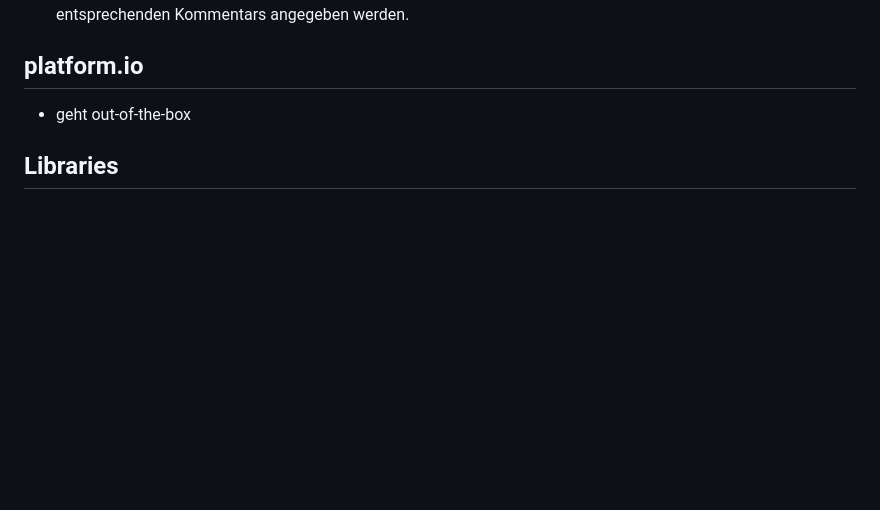
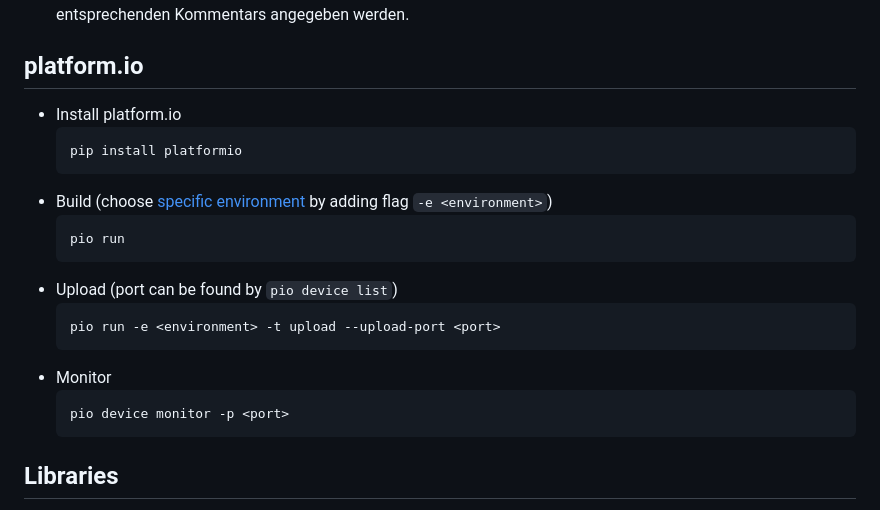
Before and after one commit to tonuino/TonUINO-TNG, a Markdown page: README.md, the part around the change. GitHub-like rendering; blank space fills up the shorter version.

Commit message:
Add information about platform.io

````diff
--- a/README.md
+++ b/README.md
@@ -35,7 +35,22 @@ Allgemeine Anleitungen zum Einrichten der IDE findet man hier [www.tonuino.de/TN
 - Die HW Variante (TonUINO_Classic, ALLinONE oder ALLinONE_Plus) sowie die Button Konfiguration (THREEBUTTONS, FIVEBUTTONS oder BUTTONS3X3) muss in der Datei constants.hpp durch Entfernen des entsprechenden Kommentars angegeben werden.
 
 ## platform.io
-- geht out-of-the-box
+- Install platform.io
+  ```
+  pip install platformio
+  ```
+- Build (choose [specific environment](platformio.ini) by adding flag `-e <environment>`)
+  ```
+  pio run
+  ```
+- Upload (port can be found by `pio device list`)
+  ```
+  pio run -e <environment> -t upload --upload-port <port>
+  ```
+- Monitor
+  ```
+  pio device monitor -p <port>
+  ```
 
 ## Libraries
 - Es müssen folgende Versionen der Libraries verwendet werden:
````
